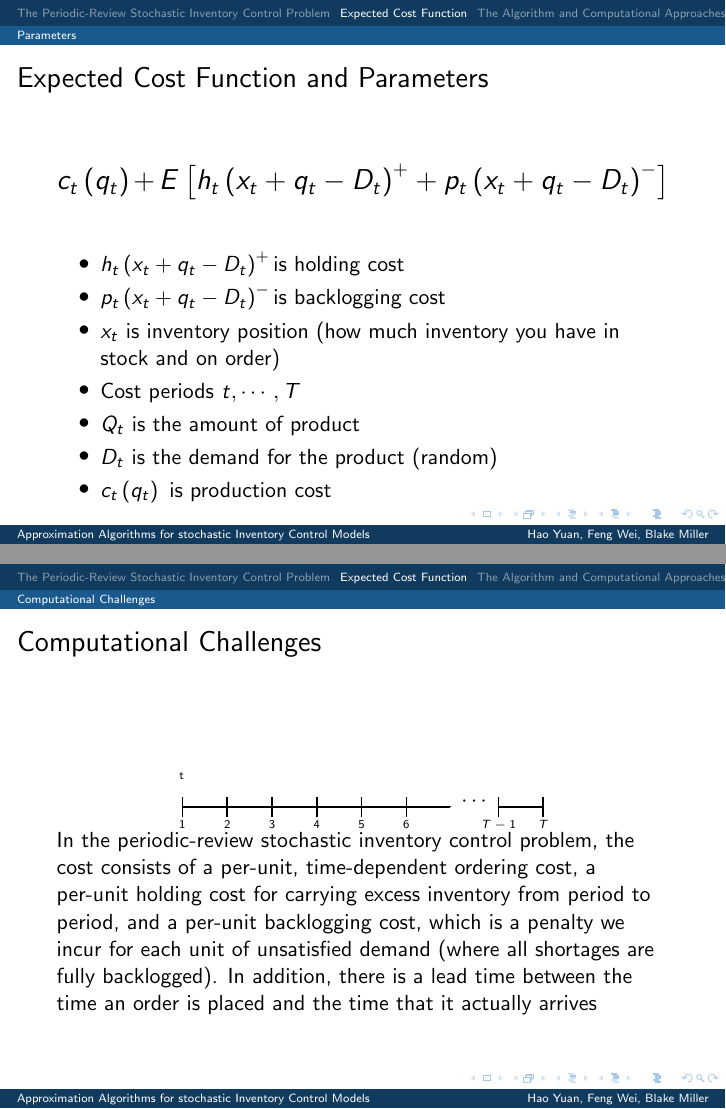
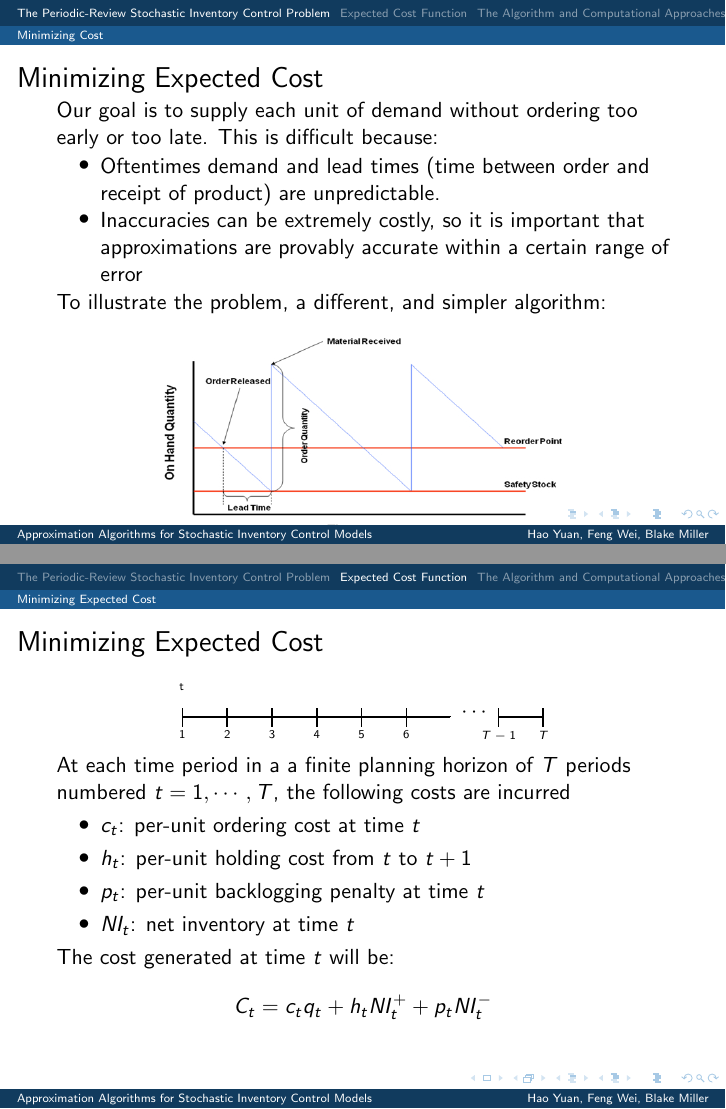
Before and after one commit to haoyuan80s/stochastic-inventory, LaTeX slides (final_presentation.tex): pages 3 and 4 of 12 before the commit and pages 3 and 4 of 14 after it, joined at a grey line. Compiled offline with pdfLaTeX.

Commit message:
Progress on beamer presentation.

```diff
--- a/final_presentation.tex
+++ b/final_presentation.tex
@@ -1,5 +1,6 @@
 \documentclass{beamer}
 \usepackage{stackengine}
+\usepackage{mathtools}
 \renewcommand\useanchorwidth{T}
 \usepackage{xcolor}
 \def\theyearwidth{1.5pt}
@@ -23,7 +24,7 @@
 }
 \usetheme{Amsterdam}
 
-\title{Approximation Algorithms for stochastic Inventory Control Models}
+\title{Approximation Algorithms for Stochastic Inventory Control Models}
 \subtitle{A periodic-review stochastic inventory control problem}
 \author[Hao Yuan, Feng Wei, Blake Miller]{Hao Yuan, Feng Wei, Blake Miller \\ {\ttfamily Github:\href{https://github.com/blakeapm/stochastic-inventory}{github.com/blakeapm/stochastic-inventory}}}
 \date{\today}
@@ -47,11 +47,37 @@
       \item These environments experience high correlation between demands in different periods (difficult to compute optimal inventory policy).
     \end{itemize}
   \end{frame}
+  \subsection{Minimizing Cost}
+  \begin{frame}
+    \frametitle{Minimizing Expected Cost}
+    Our goal is to supply each unit of demand without ordering too early or too late. This is difficult because:
+    \begin{itemize}
+      \item Oftentimes demand and lead times (time between order and receipt of product) are unpredictable.
+      \item Inaccuracies can be extremely costly, so it is important that approximations are provably accurate within a certain range of error
+    \end{itemize}
+    To illustrate the problem, a different, and simpler algorithm:
+      \begin{center}
+      \includegraphics[height=1.5in]{purchasing.png}
+      \end{center}
+  \end{frame}
 
   \section{Expected Cost Function}
+  \subsection{Minimizing Expected Cost}
+  \begin{frame}
+    \frametitle{Minimizing Expected Cost}
+    \par
+      {\centering\yearwidth{0.8pt}\tclap{\tiny t}\showyear{1}\skipyears[black]{.3in}\showyear{2}\skipyears[black]{.3in}\showyear{3}\skipyears[black]{.3in}\showyear{4}\skipyears[black]{.3in}\showyear{5}\skipyears[black]{.3in}\showyear{6}\skipyears[black]{.3in}$\text{  }\cdots\text{  }$\showyear{$T-1$}\skipyears[black]{.3in}\showyear{$T$}
+    \par}
+    \vspace{0.1in}
+    At each time period in a a finite planning horizon of $T$ periods numbered $t=1,\cdots,T$, the following costs are incurred
+    \begin{itemize}
+      \item $c_t$: per-unit ordering cost at time $t$
+      \item $h_t$: per-unit holding cost from $t$ to $t + 1$
+      \item $p_t$: per-unit backlogging penalty at time $t$
+      \item $NI_t$: net inventory at time $t$
+    \end{itemize}
+    The cost generated at time $t$ will be:
+    \[C_t=c_tq_t+h_tNI_t^{+}+p_tNI_{t}^{-}\]
+  \end{frame}
   \subsection{Parameters}
   \begin{frame}
-    \frametitle{Expected Cost Function and Parameters}
-    \Large
-    \[c_{t}\left(q_{t}\right)+E\left[h_{t}\left(x_{t}+q_{t}-D_{t}\right)^{+}+p_{t}\left(x_{t}+q_{t}-D_{t}\right)^{-}\right]\]
-    \normalsize
@@ -59,7 +92,6 @@
       \item $h_{t}\left(x_{t}+q_{t}-D_{t}\right)^{+} \text{is holding cost}$
       \item $p_{t}\left(x_{t}+q_{t}-D_{t}\right)^{-} \text{is backlogging cost}$
       \item $x_{t}$ is inventory position (how much inventory you have in stock and on order)
-      \item Cost periods $t,\cdots,T$
       \item $Q_{t}$ is the amount of product
       \item $D_{t}$ is the demand for the product (random)
       \item $c_{t}\left(q_{t}\right) \text{ is production cost}$
@@ -68,10 +100,6 @@
   \subsection{Computational Challenges}
   \begin{frame}
   \frametitle{Computational Challenges}
-  \vspace{0.5in}\par
-    {\centering\yearwidth{0.8pt}\tclap{\tiny t}\showyear{1}\skipyears[black]{.3in}\showyear{2}\skipyears[black]{.3in}\showyear{3}\skipyears[black]{.3in}\showyear{4}\skipyears[black]{.3in}\showyear{5}\skipyears[black]{.3in}\showyear{6}\skipyears[black]{.3in}$\text{  }\cdots\text{  }$\showyear{$T-1$}\skipyears[black]{.3in}\showyear{$T$}
-  \par}
-  In the periodic-review stochastic inventory control problem, the cost consists of a per-unit, time-dependent ordering cost, a per-unit holding cost for carrying excess inventory from period to period, and a per-unit backlogging cost, which is a penalty we incur for each unit of unsatisfied demand (where all shortages are fully backlogged). In addition, there is a lead time between the time an order is placed and the time that it actually arrives
 
   \end{frame}
 
```
Also changed, not shown: purchasing.png (added), final_presentation.tex (21 more changed lines).
